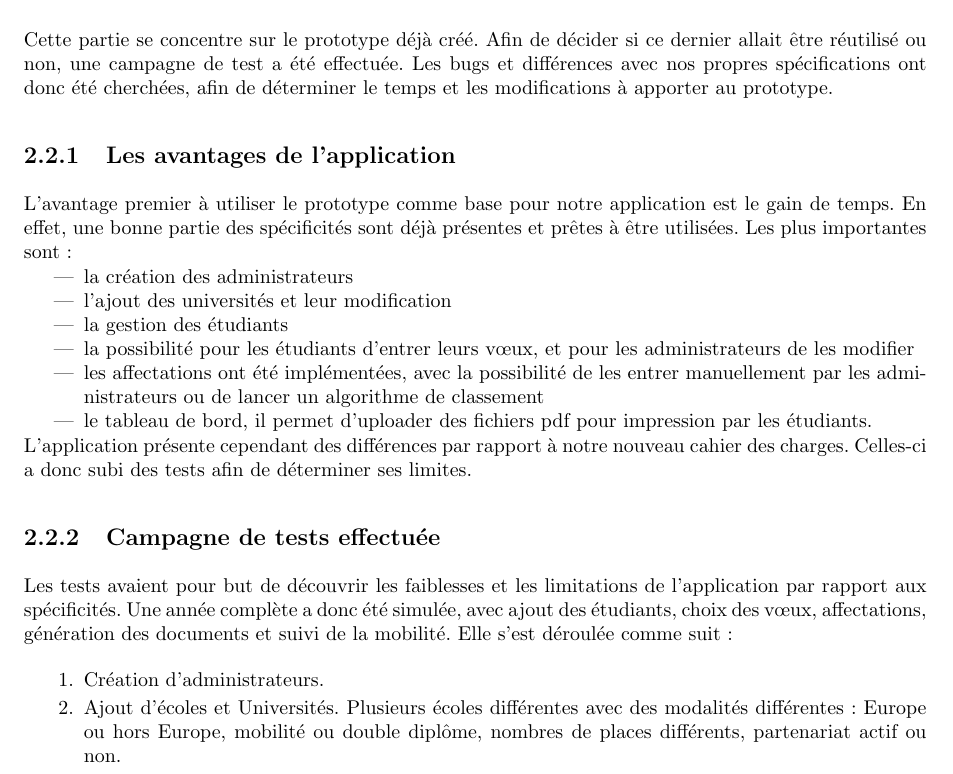
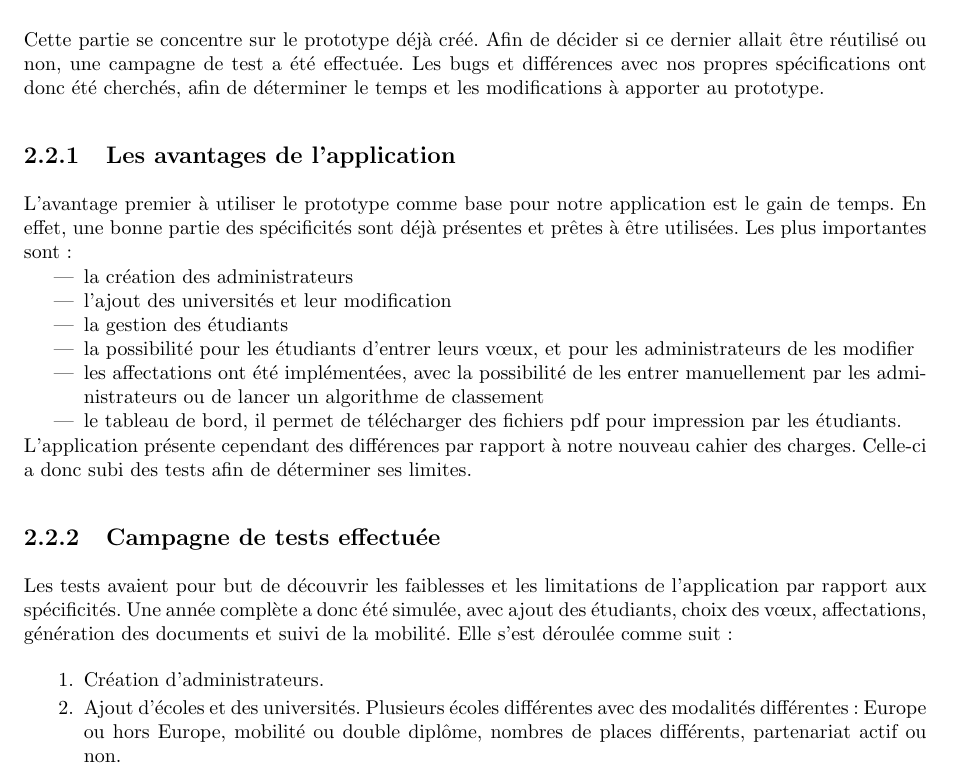
Before and after one commit to Livda/ILikeToMoveIt, a LaTeX document (Rapport de pré-étude/Rapport.tex, which reads Rapport de pré-étude/Existant/existant.tex): part of page 6 of 12, cut so that both start at the same text. Compiled offline with pdfLaTeX.

Commit message:
Début correction Etude existant

```diff
--- a/Rapport de pré-étude/Existant/existant.tex
+++ b/Rapport de pré-étude/Existant/existant.tex
@@ -1,6 +1,6 @@
 \section{L'application déjà développée}
 
-Cette partie se concentre sur le prototype déjà créé. Afin de décider si ce dernier allait être réutilisé ou non, une campagne de test a été effectuée. Les bugs et différences avec nos propres spécifications ont donc été cherchées, afin de déterminer le temps et les modifications à apporter au prototype.
+Cette partie se concentre sur le prototype déjà créé. Afin de décider si ce dernier allait être réutilisé ou non, une campagne de test a été effectuée. Les bugs et différences avec nos propres spécifications ont donc été cherchés, afin de déterminer le temps et les modifications à apporter au prototype.
 
 
 \subsection{Les avantages de l'application}
@@ -13,10 +13,10 @@ Les plus importantes sont :
 \item la gestion des étudiants
 \item la possibilité pour les étudiants d'entrer leurs vœux, et pour les administrateurs de les modifier
 \item les affectations ont été implémentées, avec la possibilité de les entrer manuellement par les administrateurs ou de lancer un algorithme de classement
-\item le tableau de bord, il permet d'uploader des fichiers pdf pour impression par les étudiants.
+\item le tableau de bord, il permet de télécharger des fichiers pdf pour impression par les étudiants.
 \end{itemize}
 
-L'application présente cependant des différences par rapport à notre nouveau cahier des charges. Celles-ci a donc subi des tests afin de déterminer ses limites.
+L'application présente cependant des différences par rapport à notre nouveau cahier des charges. Celle-ci a donc subi des tests afin de déterminer ses limites.
 
 
 \subsection{Campagne de tests effectuée}
@@ -26,13 +26,12 @@ Elle s'est déroulée comme suit :
 
 \begin{enumerate}
 \item Création d'administrateurs.
-\item Ajout d'écoles et Universités. Plusieurs écoles différentes avec des modalités différentes : Europe ou hors Europe, mobilité ou double diplôme, nombres de places différents, partenariat actif ou non.
+\item Ajout d'écoles et des universités. Plusieurs écoles différentes avec des modalités différentes : Europe ou hors Europe, mobilité ou double diplôme, nombres de places différents, partenariat actif ou non.
 \item Ajout d'étudiants et création de leurs vœux du côté de l'interface étudiant. Certains étudiants de la même année avec le même premier vœu. Des étudiants de deux années différentes avec le même premier vœu. Des étudiants sans vœu.
 \item Modifications et ajout de vœux côté administrateur.
 \item Passage à la phase suivante : verrouillage des vœux afin d'empêcher les étudiants de modifier leurs vœux.
 \item Créations d'affectations fixes, puis utilisation de l'algorithme d'affectation automatiques.
 \item Passage à la phase suivante : rendre les affectations publiques, afin que les étudiants y aient accès.
-\item
 \item Passage à l'année suivante.
 \item Ré-exécution des phases, depuis l'ajout d'écoles jusqu'au passage à l'année suivante.
 \end{enumerate}
```
